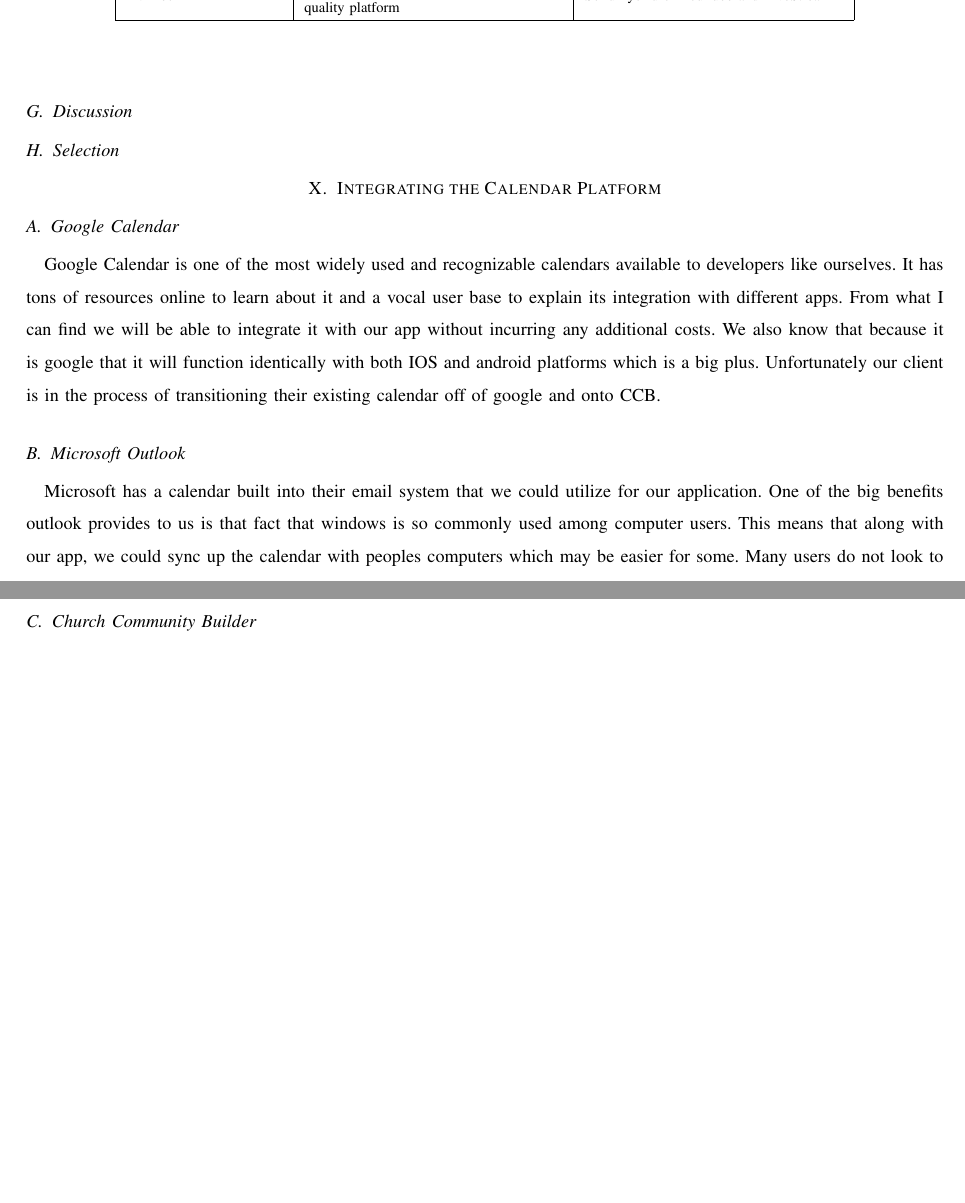
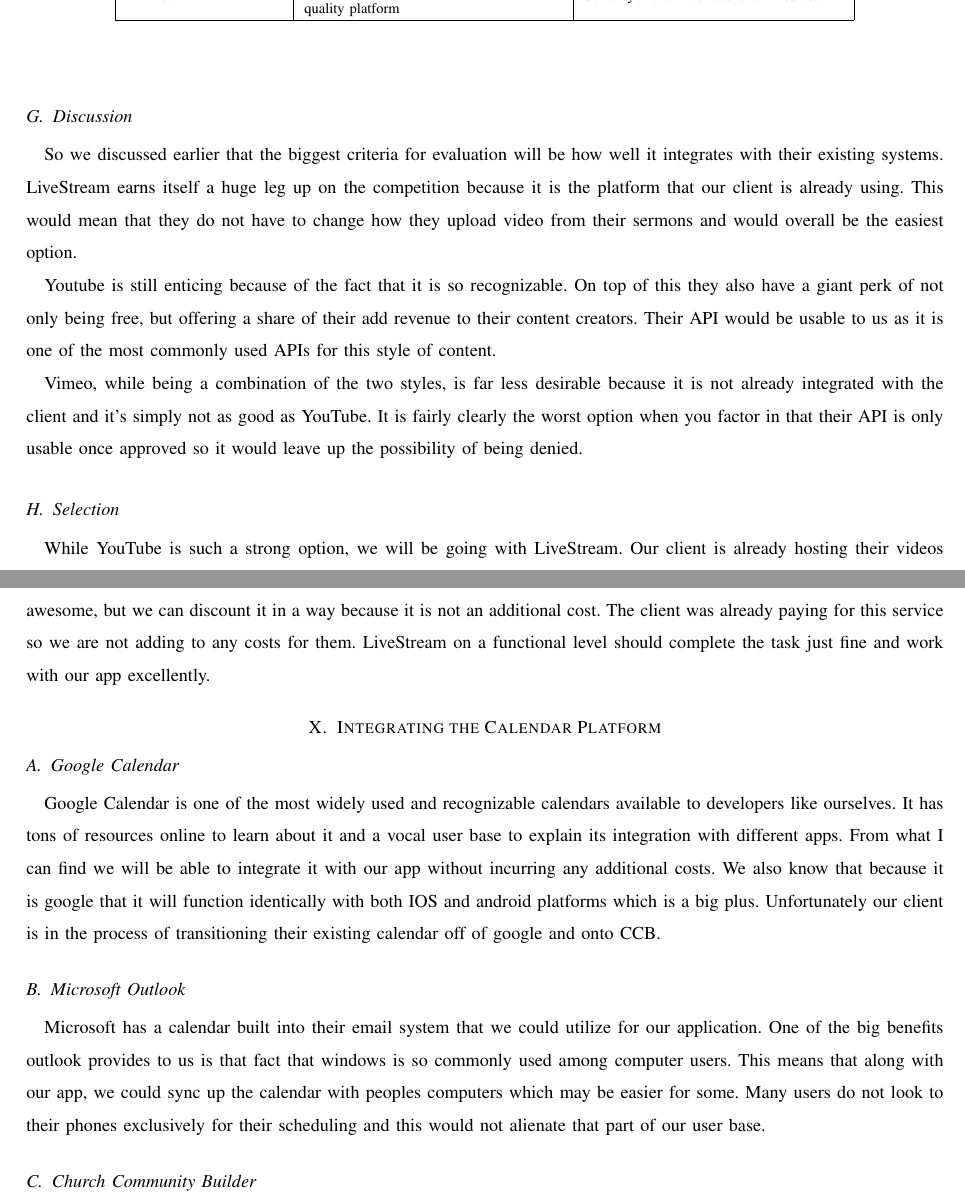
Before and after one commit to Maxdimm/Capstone-group-62, a LaTeX paper (tech-review/tech-review.tex): two parts of pages 19 and 20 of 22, joined at a grey line, cut so that both start at the same text, the shorter picture padded with empty space. Compiled offline with LaTeX, dvips and Ghostscript; a missing font is replaced by an installed copy or a similar font; a LaTeX package or settings file that is missing is left out.

Commit message:
Added sermon discussion and selection

```diff
--- a/tech-review/tech-review.tex
+++ b/tech-review/tech-review.tex
@@ -594,8 +594,13 @@
 	\end{center}
 	\end{table}
 	\subsection{Discussion}
+	So we discussed earlier that the biggest criteria for evaluation will be how well it integrates with their existing systems. LiveStream earns itself a huge leg up on the competition because it is the platform that our client is already using. This would mean that they do not have to change how they upload video from their sermons and would overall be the easiest option.
+
+	Youtube is still enticing because of the fact that it is so recognizable. On top of this they also have a giant perk of not only being free, but offering a share of their add revenue to their content creators. Their API would be usable to us as it is one of the most commonly used APIs for this style of content.
+
+	Vimeo, while being a combination of the two styles, is far less desirable because it is not already integrated with the client and it’s simply not as good as YouTube. It is fairly clearly the worst option when you factor in that their API is only usable once approved so it would leave up the possibility of being denied.
 	\subsection{Selection}
-
+	While YouTube is such a strong option, we will be going with LiveStream. Our client is already hosting their videos through this service and they have requested that we leave their existent infrastructure as intact as possible. The price is not awesome, but we can discount it in a way because it is not an additional cost. The client was already paying for this service so we are not adding to any costs for them. LiveStream on a functional level should complete the task just fine and work with our app excellently.
 	\section{Integrating the Calendar Platform}
 	\subsection{Google Calendar}
 	Google Calendar is one of the most widely used and recognizable calendars available to developers like ourselves. It has tons of resources online to learn about it and a vocal user base to explain its integration with different apps. From what I can find we will be able to integrate it with our app without incurring any additional costs. We also know that because it is google that it will function identically with both IOS and android platforms which is a big plus. Unfortunately our client is in the process of transitioning their existing calendar off of google and onto CCB.
```
